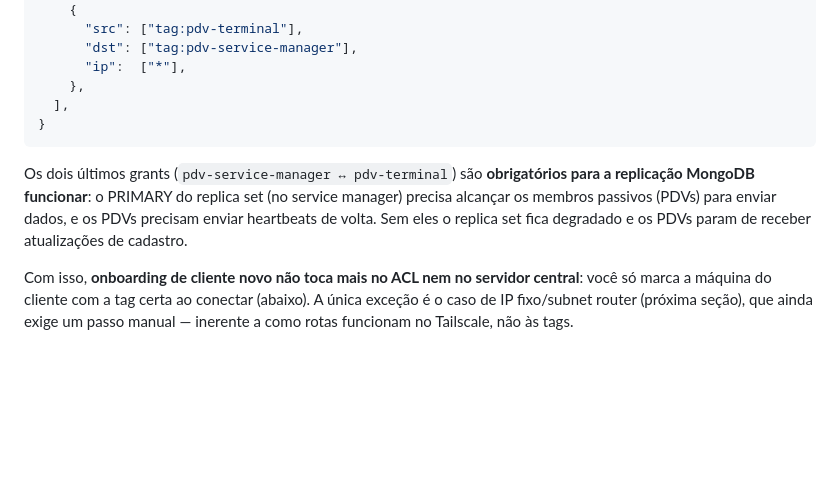
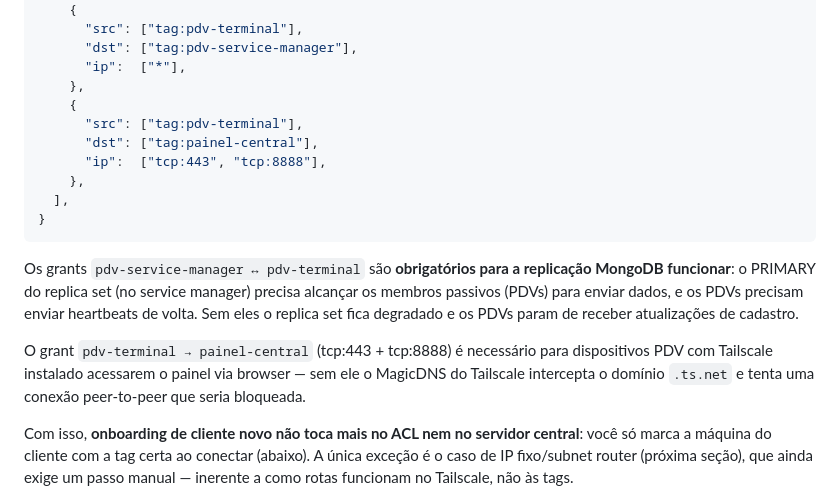
Before and after one commit to rdsrafasantos-sys/pdv_update_pro, a Markdown page: README.md, the part around the change. GitHub-like rendering; blank space fills up the shorter version.

Commit message:
docs: ACL completo com grant pdv-terminal->painel-central para acesso via browser
Dispositivos com tag:pdv-terminal e Tailscale instalado precisam deste
grant para acessar o painel pelo browser -- sem ele o MagicDNS intercepta
o dominio .ts.net e tenta peer-to-peer bloqueado pelo ACL.

Co-Authored-By: Claude Sonnet 4.6 <noreply@anthropic.com>

````diff
--- a/README.md
+++ b/README.md
@@ -259,15 +259,25 @@ específico):
       "dst": ["tag:pdv-service-manager"],
       "ip":  ["*"],
     },
+    {
+      "src": ["tag:pdv-terminal"],
+      "dst": ["tag:painel-central"],
+      "ip":  ["tcp:443", "tcp:8888"],
+    },
   ],
 }
 ```
 
-Os dois últimos grants (`pdv-service-manager ↔ pdv-terminal`) são
+Os grants `pdv-service-manager ↔ pdv-terminal` são
 **obrigatórios para a replicação MongoDB funcionar**: o PRIMARY do replica set
 (no service manager) precisa alcançar os membros passivos (PDVs) para enviar
 dados, e os PDVs precisam enviar heartbeats de volta. Sem eles o replica set
 fica degradado e os PDVs param de receber atualizações de cadastro.
+
+O grant `pdv-terminal → painel-central` (tcp:443 + tcp:8888) é necessário
+para dispositivos PDV com Tailscale instalado acessarem o painel via browser
+— sem ele o MagicDNS do Tailscale intercepta o domínio `.ts.net` e tenta
+uma conexão peer-to-peer que seria bloqueada.
 
 Com isso, **onboarding de cliente novo não toca mais no ACL nem no servidor
 central**: você só marca a máquina do cliente com a tag certa ao conectar
````
